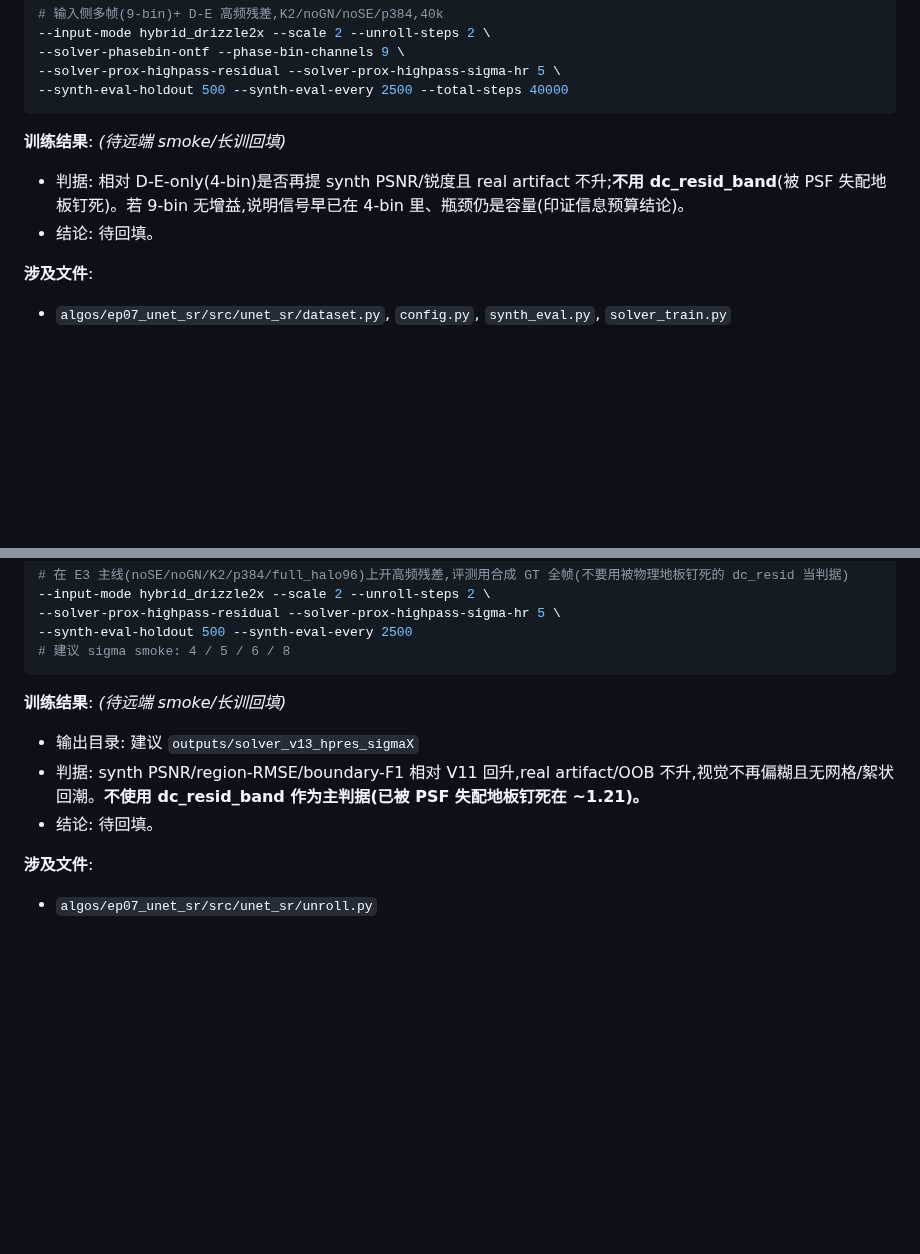
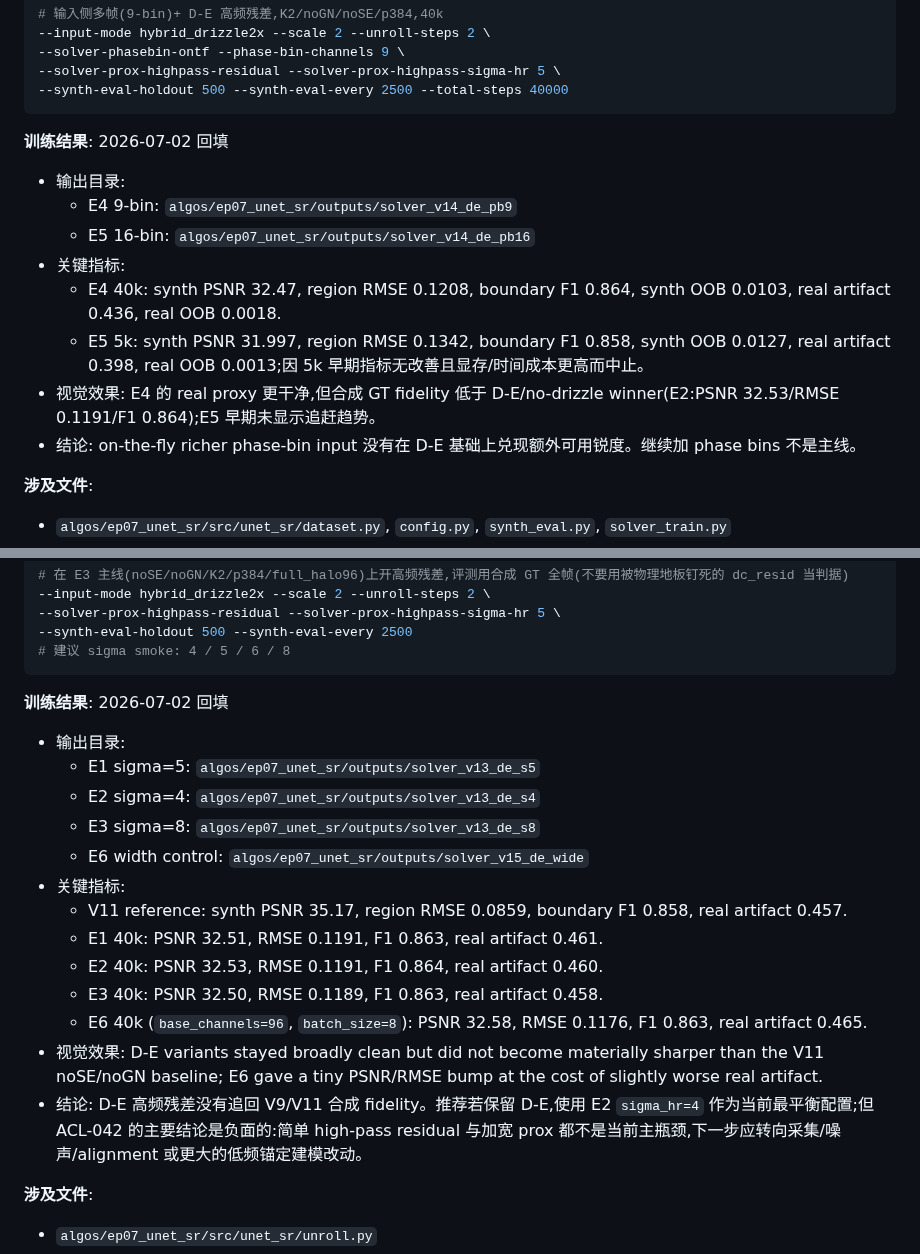
Before and after one commit to VennIntelligence/thermal_lift, a Markdown page: research_log/algorithm_changelog.md, 2 parts joined by grey strips. GitHub-like rendering; blank space fills up the shorter version.

Commit message:
Record EP07 solver experiment conclusions

````diff
--- a/research_log/algorithm_changelog.md
+++ b/research_log/algorithm_changelog.md
@@ -33,9 +33,15 @@
 --synth-eval-holdout 500 --synth-eval-every 2500 --total-steps 40000
 ```
 
-**训练结果**: _(待远端 smoke/长训回填)_
-- 判据: 相对 D-E-only(4-bin)是否再提 synth PSNR/锐度且 real artifact 不升;**不用 dc_resid_band**(被 PSF 失配地板钉死)。若 9-bin 无增益,说明信号早已在 4-bin 里、瓶颈仍是容量(印证信息预算结论)。
-- 结论: 待回填。
+**训练结果**: 2026-07-02 回填
+- 输出目录:
+  - E4 9-bin: `algos/ep07_unet_sr/outputs/solver_v14_de_pb9`
+  - E5 16-bin: `algos/ep07_unet_sr/outputs/solver_v14_de_pb16`
+- 关键指标:
+  - E4 40k: synth PSNR 32.47, region RMSE 0.1208, boundary F1 0.864, synth OOB 0.0103, real artifact 0.436, real OOB 0.0018.
+  - E5 5k: synth PSNR 31.997, region RMSE 0.1342, boundary F1 0.858, synth OOB 0.0127, real artifact 0.398, real OOB 0.0013;因 5k 早期指标无改善且显存/时间成本更高而中止。
+- 视觉效果: E4 的 real proxy 更干净,但合成 GT fidelity 低于 D-E/no-drizzle winner(E2:PSNR 32.53/RMSE 0.1191/F1 0.864);E5 早期未显示追赶趋势。
+- 结论: on-the-fly richer phase-bin input 没有在 D-E 基础上兑现额外可用锐度。继续加 phase bins 不是主线。
 
 **涉及文件**:
 - `algos/ep07_unet_sr/src/unet_sr/dataset.py`, `config.py`, `synth_eval.py`, `solver_train.py`
@@ -70,10 +76,20 @@
 # 建议 sigma smoke: 4 / 5 / 6 / 8
 ```
 
-**训练结果**: _(待远端 smoke/长训回填)_
-- 输出目录: 建议 `outputs/solver_v13_hpres_sigmaX`
-- 判据: synth PSNR/region-RMSE/boundary-F1 相对 V11 回升,real artifact/OOB 不升,视觉不再偏糊且无网格/絮状回潮。**不使用 dc_resid_band 作为主判据(已被 PSF 失配地板钉死在 ~1.21)。**
-- 结论: 待回填。
+**训练结果**: 2026-07-02 回填
+- 输出目录:
+  - E1 sigma=5: `algos/ep07_unet_sr/outputs/solver_v13_de_s5`
+  - E2 sigma=4: `algos/ep07_unet_sr/outputs/solver_v13_de_s4`
+  - E3 sigma=8: `algos/ep07_unet_sr/outputs/solver_v13_de_s8`
+  - E6 width control: `algos/ep07_unet_sr/outputs/solver_v15_de_wide`
+- 关键指标:
+  - V11 reference: synth PSNR 35.17, region RMSE 0.0859, boundary F1 0.858, real artifact 0.457.
+  - E1 40k: PSNR 32.51, RMSE 0.1191, F1 0.863, real artifact 0.461.
+  - E2 40k: PSNR 32.53, RMSE 0.1191, F1 0.864, real artifact 0.460.
+  - E3 40k: PSNR 32.50, RMSE 0.1189, F1 0.863, real artifact 0.458.
+  - E6 40k (`base_channels=96`, `batch_size=8`): PSNR 32.58, RMSE 0.1176, F1 0.863, real artifact 0.465.
+- 视觉效果: D-E variants stayed broadly clean but did not become materially sharper than the V11 noSE/noGN baseline; E6 gave a tiny PSNR/RMSE bump at the cost of slightly worse real artifact.
+- 结论: D-E 高频残差没有追回 V9/V11 合成 fidelity。推荐若保留 D-E,使用 E2 `sigma_hr=4` 作为当前最平衡配置;但 ACL-042 的主要结论是负面的:简单 high-pass residual 与加宽 prox 都不是当前主瓶颈,下一步应转向采集/噪声/alignment 或更大的低频锚定建模改动。
 
 **涉及文件**:
 - `algos/ep07_unet_sr/src/unet_sr/unroll.py`
````
Also changed, not shown: 2 other files.
